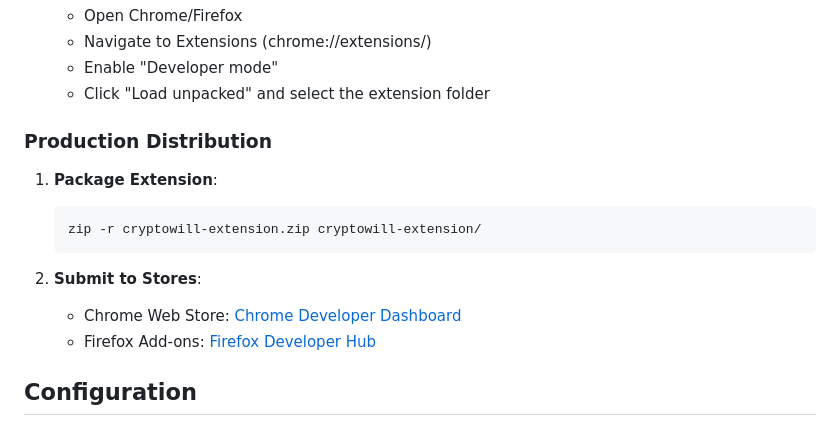
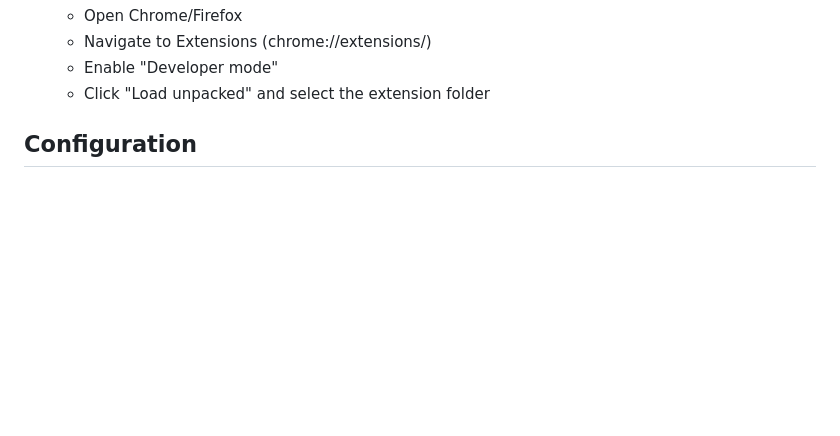
Before and after one commit to codebenderSDK/CryptoWill, a Markdown page: README.md, the part around the change. Rendered like a GitHub page; blank space fills up the shorter version.

````diff
--- a/README.md
+++ b/README.md
@@ -105,17 +105,6 @@ CryptoWill is a comprehensive smart contract wallet application designed to prev
    - Navigate to Extensions (chrome://extensions/)
    - Enable "Developer mode"
    - Click "Load unpacked" and select the extension folder
-
-### Production Distribution
-
-1. **Package Extension**:
-   ```bash
-   zip -r cryptowill-extension.zip cryptowill-extension/
-   ```
-
-2. **Submit to Stores**:
-   - Chrome Web Store: [Chrome Developer Dashboard](https://chrome.google.com/webstore/developer/dashboard)
-   - Firefox Add-ons: [Firefox Developer Hub](https://addons.mozilla.org/developers/)
 
 ## Configuration
 
````
